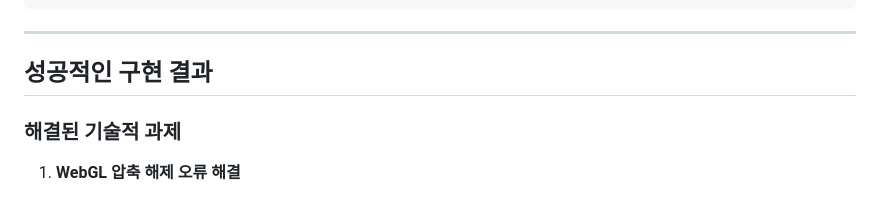
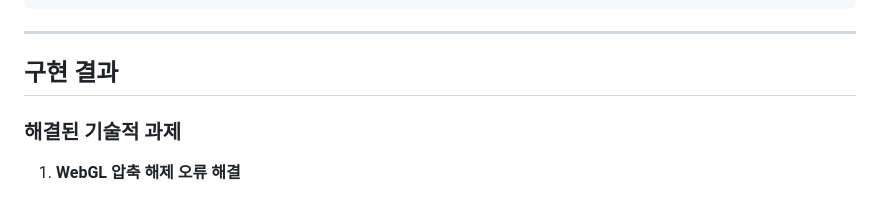
Before and after one commit to mmporong/addressables, a Markdown page: README.md, the part around the change. Drawn GitHub-style.

```diff
--- a/README.md
+++ b/README.md
@@ -46,7 +46,7 @@ if (handle.Status == AsyncOperationStatus.Succeeded)
 
 ---
 
-## 성공적인 구현 결과
+## 구현 결과
 
 ### 해결된 기술적 과제
 
```
